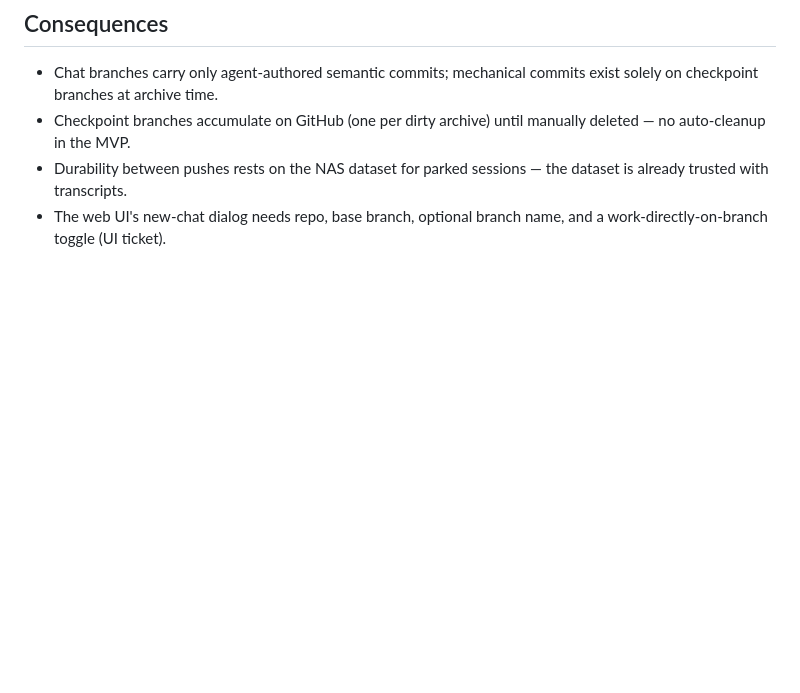
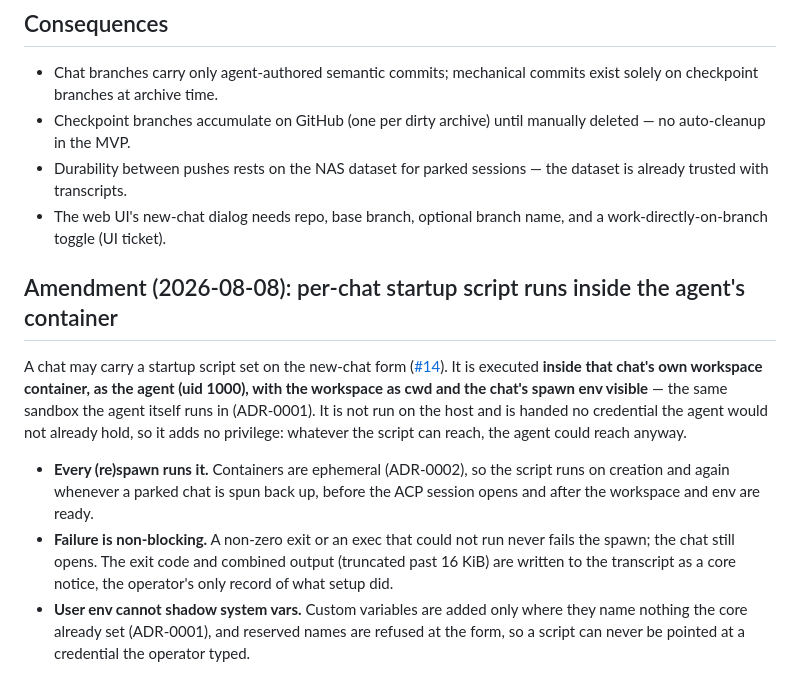
Before and after one commit to CorVous/CorCode, a Markdown page: docs/adr/0005-commit-push-cadence-agent-authored.md, the part around the change. Drawn GitHub-style; blank space fills up the shorter version.

Commit message:
docs: record the startup-script sandbox posture in ADR-0005
The per-chat startup script runs inside the agent's own container as the
agent, on every spawn, non-blocking, with system vars unshadowable
(issue #14).

Co-Authored-By: Claude Opus 4.8 <noreply@anthropic.com>

```diff
--- a/docs/adr/0005-commit-push-cadence-agent-authored.md
+++ b/docs/adr/0005-commit-push-cadence-agent-authored.md
@@ -91,3 +91,25 @@ nudge is cheaper than losing every turn to an impossible demand.
   the dataset is already trusted with transcripts.
 - The web UI's new-chat dialog needs repo, base branch, optional branch name,
   and a work-directly-on-branch toggle (UI ticket).
+
+## Amendment (2026-08-08): per-chat startup script runs inside the agent's container
+
+A chat may carry a startup script set on the new-chat form
+([#14](https://github.com/CorVous/CorCode/issues/14)). It is executed
+**inside that chat's own workspace container, as the agent (uid 1000), with
+the workspace as cwd and the chat's spawn env visible** — the same sandbox the
+agent itself runs in (ADR-0001). It is not run on the host and is handed no
+credential the agent would not already hold, so it adds no privilege: whatever
+the script can reach, the agent could reach anyway.
+
+- **Every (re)spawn runs it.** Containers are ephemeral (ADR-0002), so the
+  script runs on creation and again whenever a parked chat is spun back up,
+  before the ACP session opens and after the workspace and env are ready.
+- **Failure is non-blocking.** A non-zero exit or an exec that could not run
+  never fails the spawn; the chat still opens. The exit code and combined
+  output (truncated past 16 KiB) are written to the transcript as a core
+  notice, the operator's only record of what setup did.
+- **User env cannot shadow system vars.** Custom variables are added only
+  where they name nothing the core already set (ADR-0001), and reserved names
+  are refused at the form, so a script can never be pointed at a credential the
+  operator typed.
```
